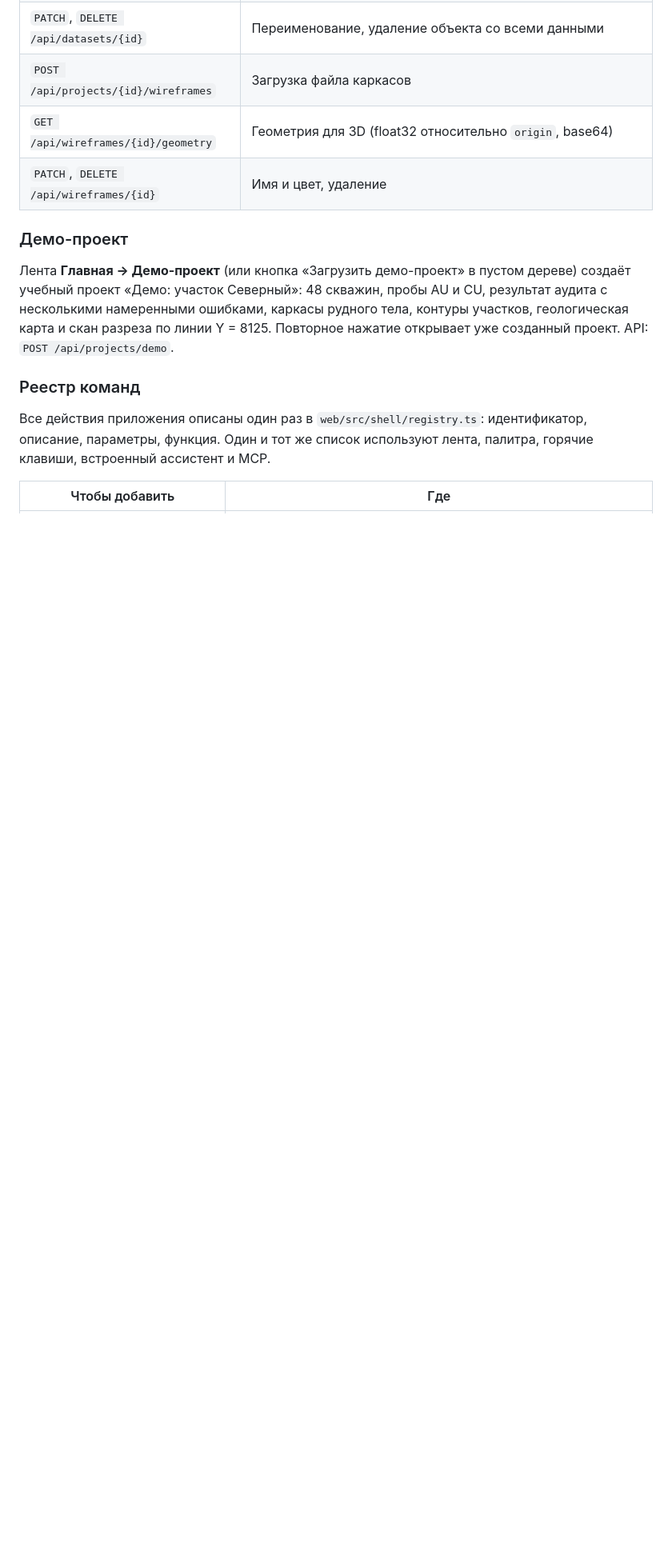
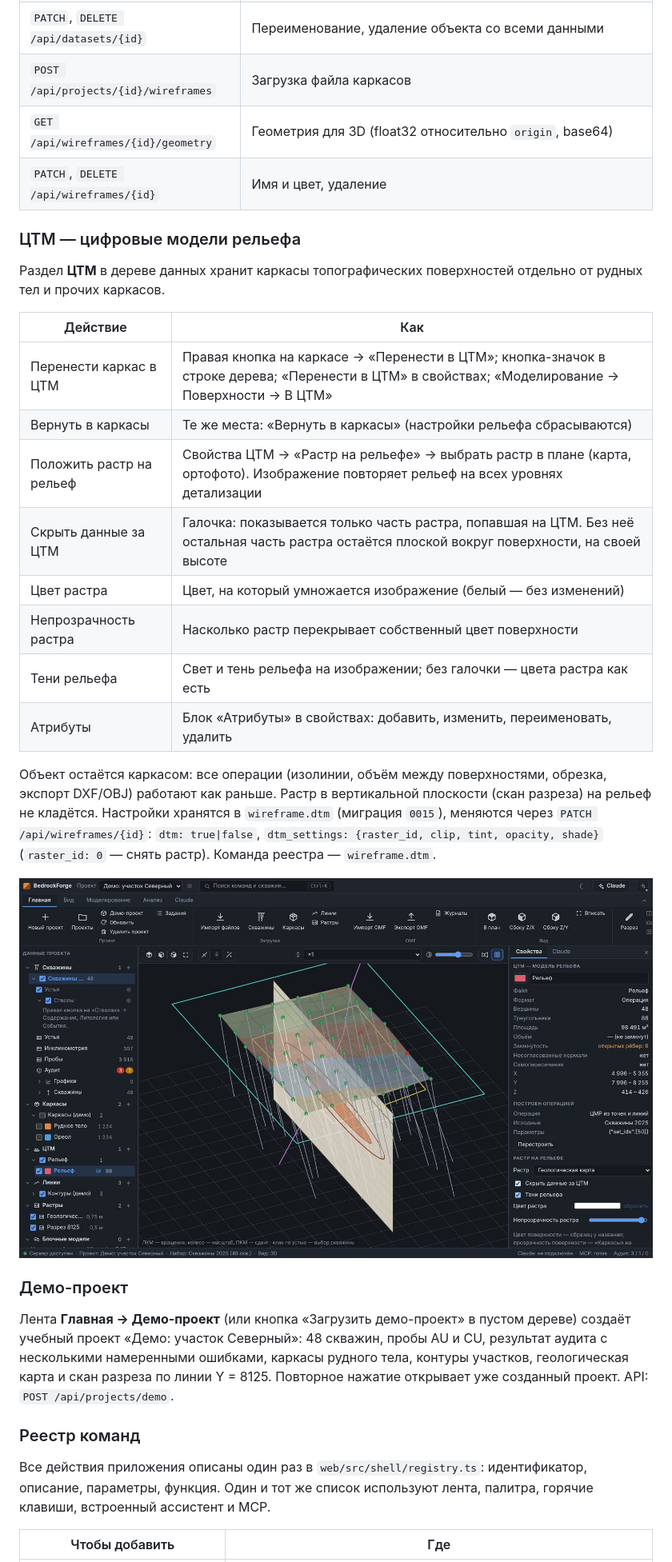
Before and after one commit to bandurkin-ai/BedrockForge_2.0, a Markdown page: README.md, the part around the change. Shown at 80% size. Drawn GitHub-style; pictures changed too: docs/screens/strings-wireframes/dtm-drape.jpg (added); blank space fills up the shorter version.

```diff
--- a/README.md
+++ b/README.md
@@ -363,6 +363,25 @@ API: `GET /api/sets/{id}/datatables` (вкладки), `GET /api/sets/{id}/datat
 | `GET /api/wireframes/{id}/geometry` | Геометрия для 3D (float32 относительно `origin`, base64) |
 | `PATCH`, `DELETE /api/wireframes/{id}` | Имя и цвет, удаление |
 
+### ЦТМ — цифровые модели рельефа
+
+Раздел **ЦТМ** в дереве данных хранит каркасы топографических поверхностей отдельно от рудных тел и прочих каркасов.
+
+| Действие | Как |
+|---|---|
+| Перенести каркас в ЦТМ | Правая кнопка на каркасе → «Перенести в ЦТМ»; кнопка-значок в строке дерева; «Перенести в ЦТМ» в свойствах; «Моделирование → Поверхности → В ЦТМ» |
+| Вернуть в каркасы | Те же места: «Вернуть в каркасы» (настройки рельефа сбрасываются) |
+| Положить растр на рельеф | Свойства ЦТМ → «Растр на рельефе» → выбрать растр в плане (карта, ортофото). Изображение повторяет рельеф на всех уровнях детализации |
+| Скрыть данные за ЦТМ | Галочка: показывается только часть растра, попавшая на ЦТМ. Без неё остальная часть растра остаётся плоской вокруг поверхности, на своей высоте |
+| Цвет растра | Цвет, на который умножается изображение (белый — без изменений) |
+| Непрозрачность растра | Насколько растр перекрывает собственный цвет поверхности |
+| Тени рельефа | Свет и тень рельефа на изображении; без галочки — цвета растра как есть |
+| Атрибуты | Блок «Атрибуты» в свойствах: добавить, изменить, переименовать, удалить |
+
+Объект остаётся каркасом: все операции (изолинии, объём между поверхностями, обрезка, экспорт DXF/OBJ) работают как раньше. Растр в вертикальной плоскости (скан разреза) на рельеф не кладётся. Настройки хранятся в `wireframe.dtm` (миграция `0015`), меняются через `PATCH /api/wireframes/{id}`: `dtm: true|false`, `dtm_settings: {raster_id, clip, tint, opacity, shade}` (`raster_id: 0` — снять растр). Команда реестра — `wireframe.dtm`.
+
+![Растр на рельефе ЦТМ](docs/screens/strings-wireframes/dtm-drape.jpg)
+
 ### Демо-проект
 
 Лента **Главная → Демо-проект** (или кнопка «Загрузить демо-проект» в пустом дереве) создаёт учебный проект
```
Also changed, not shown: docs/HANDOFF.md (+8 -0 lines), 15 other files.
